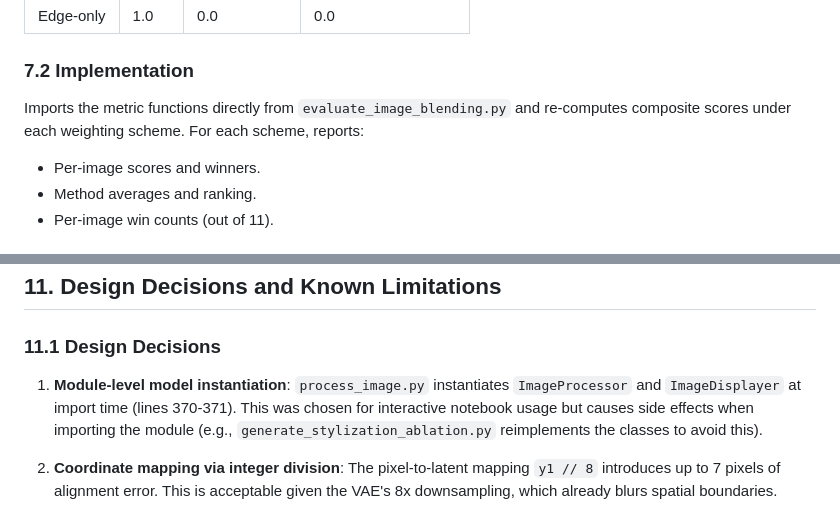
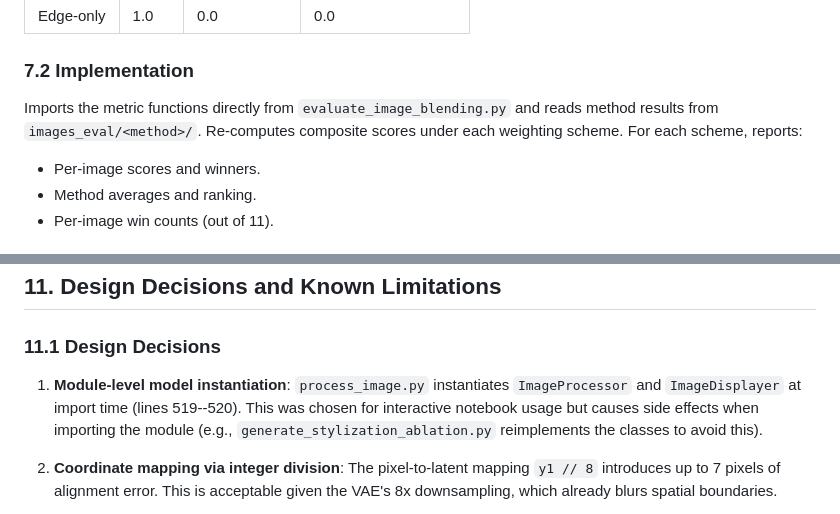
Before and after one commit to penguin12b5/latent_space_image_manager, a Markdown page: technical_report.md, 2 parts joined by grey strips. GitHub-like rendering.

```diff
--- a/technical_report.md
+++ b/technical_report.md
@@ -211,7 +211,7 @@ Tests robustness of the LOL-SAM > LOL-FADE conclusion under three weighting sche
 
 ### 7.2 Implementation
 
-Imports the metric functions directly from `evaluate_image_blending.py` and re-computes composite scores under each weighting scheme. For each scheme, reports:
+Imports the metric functions directly from `evaluate_image_blending.py` and reads method results from `images_eval/<method>/`. Re-computes composite scores under each weighting scheme. For each scheme, reports:
 - Per-image scores and winners.
 - Method averages and ranking.
 - Per-image win counts (out of 11).
@@ -368,7 +368,7 @@ SAM_CHECKPOINT=models/sam_vit_h_4b8939.pth python generate_stylization_ablation.
 
 ### 11.1 Design Decisions
 
-1. **Module-level model instantiation**: `process_image.py` instantiates `ImageProcessor` and `ImageDisplayer` at import time (lines 370-371). This was chosen for interactive notebook usage but causes side effects when importing the module (e.g., `generate_stylization_ablation.py` reimplements the classes to avoid this).
+1. **Module-level model instantiation**: `process_image.py` instantiates `ImageProcessor` and `ImageDisplayer` at import time (lines 519--520). This was chosen for interactive notebook usage but causes side effects when importing the module (e.g., `generate_stylization_ablation.py` reimplements the classes to avoid this).
 
 2. **Coordinate mapping via integer division**: The pixel-to-latent mapping `y1 // 8` introduces up to 7 pixels of alignment error. This is acceptable given the VAE's 8x downsampling, which already blurs spatial boundaries.
 
```
Also changed, not shown: other parts of technical_report.md (+26 -26 lines).
